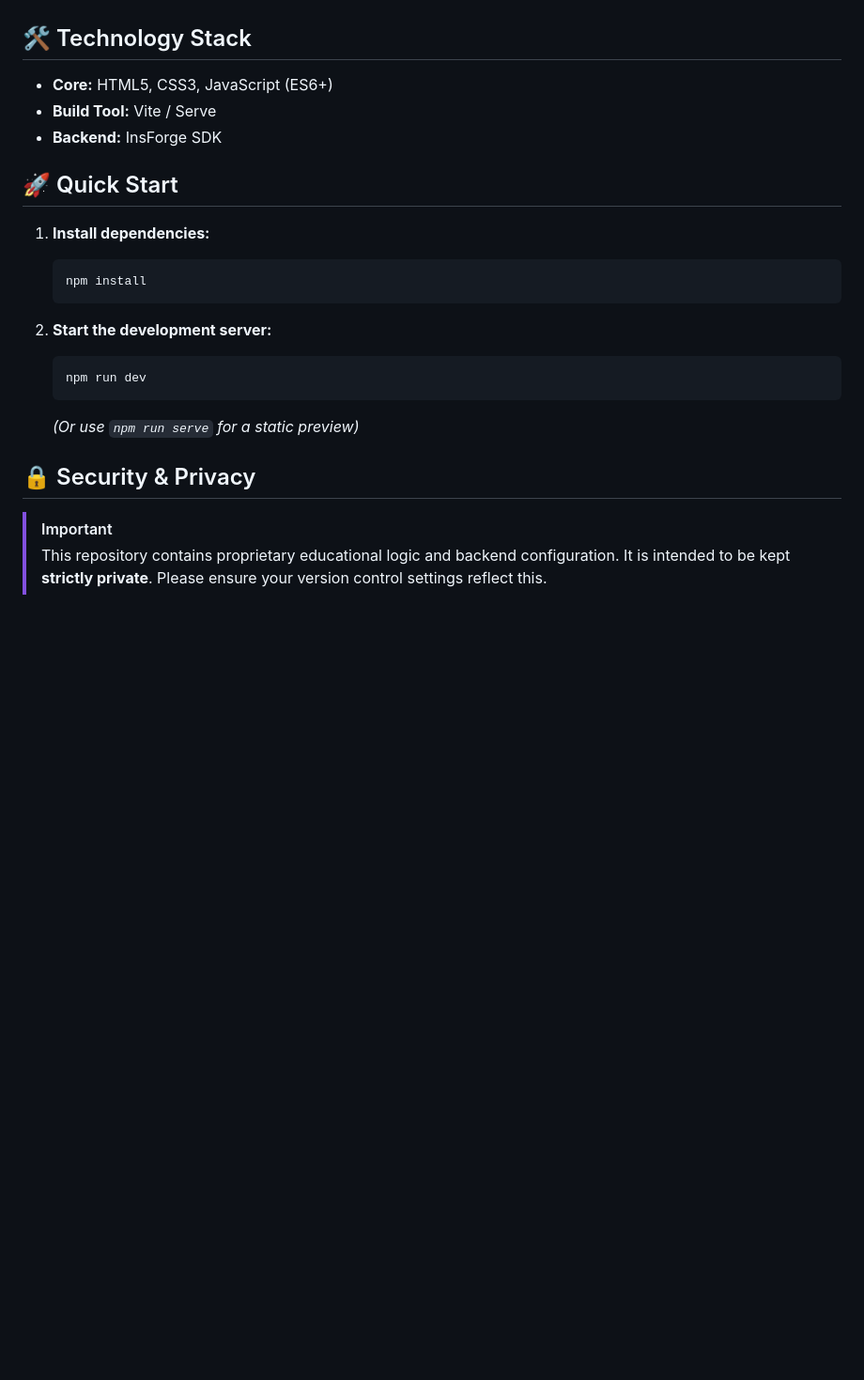
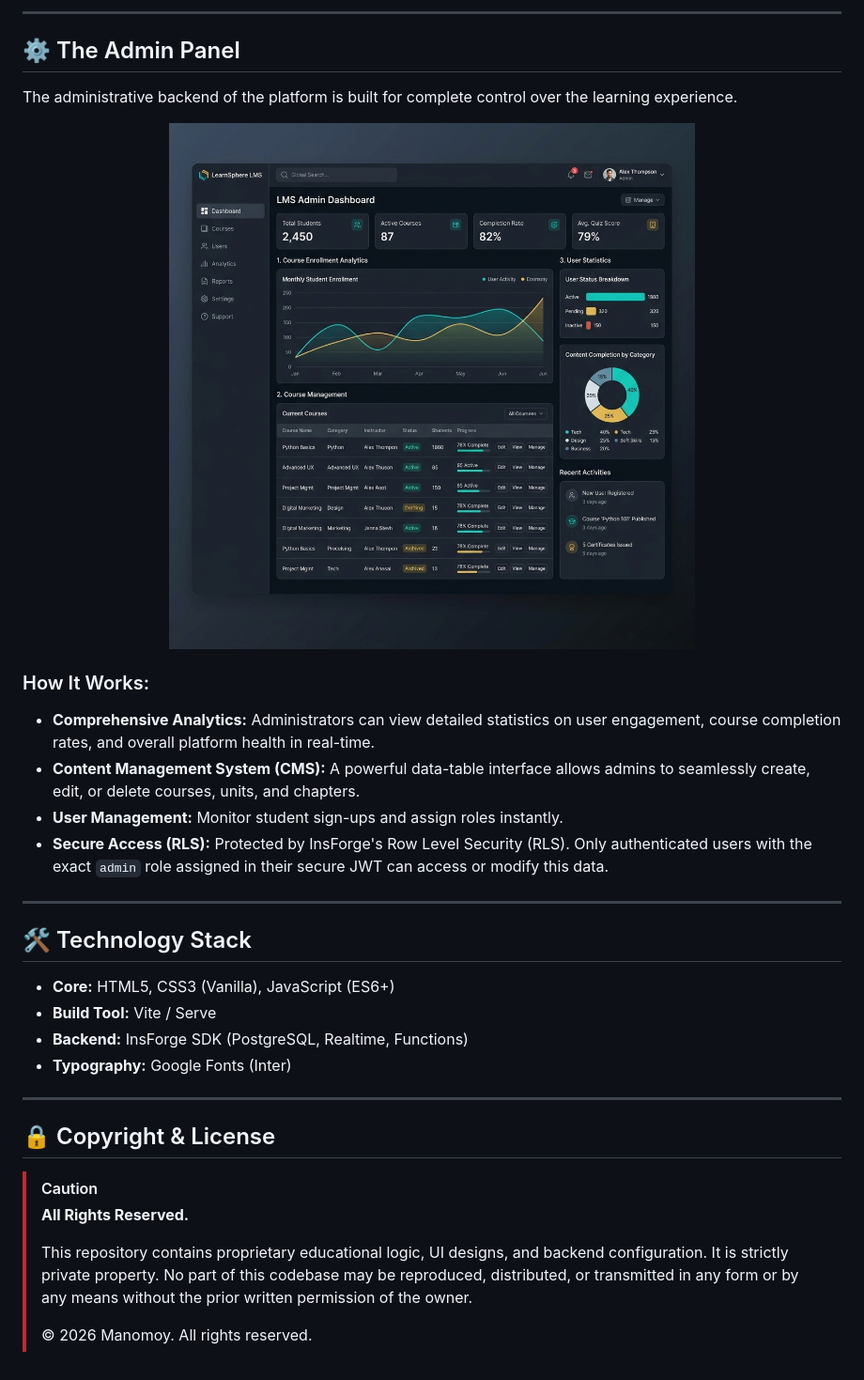
Before and after one commit to manomoy321/Affordable-clasess, a Markdown page: README.md, the part around one of its changes. Shown at 94% size. GitHub-like rendering; pictures changed too: assets/admin.png (added); blank space fills up the shorter version.

Commit message:
Update README with detailed descriptions, screenshots, and copyright

````diff
--- a/README.md
+++ b/README.md
@@ -21,24 +30,35 @@ Welcome to the **AJC Platform**, a modern, offline-capable learning management s
+---
+
+## ⚙️ The Admin Panel
+
+The administrative backend of the platform is built for complete control over the learning experience.
+
+<div align="center">
+  <img src="assets/admin.png" alt="AJC Platform Admin Panel" width="800"/>
+</div>
+
+### How It Works:
+- **Comprehensive Analytics:** Administrators can view detailed statistics on user engagement, course completion rates, and overall platform health in real-time.
+- **Content Management System (CMS):** A powerful data-table interface allows admins to seamlessly create, edit, or delete courses, units, and chapters.
+- **User Management:** Monitor student sign-ups and assign roles instantly.
+- **Secure Access (RLS):** Protected by InsForge's Row Level Security (RLS). Only authenticated users with the exact `admin` role assigned in their secure JWT can access or modify this data.
+
+---
 
 ## 🛠️ Technology Stack
 
-- **Core:** HTML5, CSS3, JavaScript (ES6+)
+- **Core:** HTML5, CSS3 (Vanilla), JavaScript (ES6+)
 - **Build Tool:** Vite / Serve
-- **Backend:** InsForge SDK
+- **Backend:** InsForge SDK (PostgreSQL, Realtime, Functions)
+- **Typography:** Google Fonts (Inter)
 
-## 🚀 Quick Start
+---
 
-1. **Install dependencies:**
-   ```bash
-   npm install
-   ```
+## 🔒 Copyright & License
 
-2. **Start the development server:**
-   ```bash
-   npm run dev
-   ```
-   *(Or use `npm run serve` for a static preview)*
-
-## 🔒 Security & Privacy
-
-> [!IMPORTANT]
-> This repository contains proprietary educational logic and backend configuration. It is intended to be kept **strictly private**. Please ensure your version control settings reflect this.
+> [!CAUTION]
+> **All Rights Reserved.**
+>
+> This repository contains proprietary educational logic, UI designs, and backend configuration. It is strictly private property. No part of this codebase may be reproduced, distributed, or transmitted in any form or by any means without the prior written permission of the owner.
+>
+> © 2026 Manomoy. All rights reserved.
````
Also changed, not shown: other parts of README.md (+15 -6 lines), assets/main.png (added).
